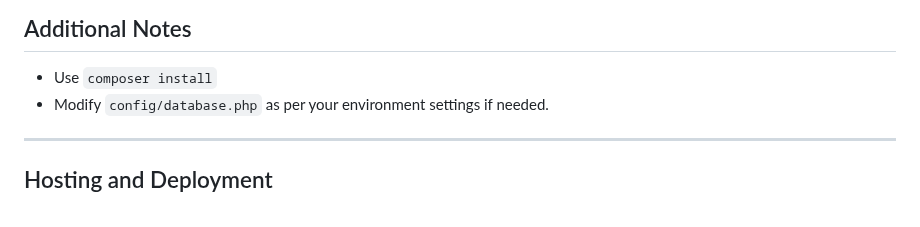
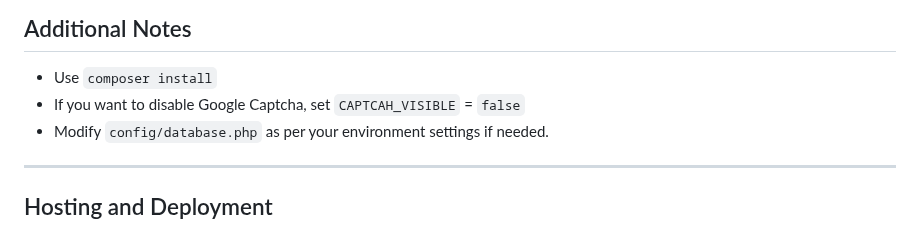
Before and after one commit to sagor-roy/event-management, a Markdown page: README.md, the part around the change. Rendered like a GitHub page.

```diff
--- a/README.md
+++ b/README.md
@@ -470,6 +470,7 @@ http://localhost:8000
 ## Additional Notes
 
 - Use `composer install`
+- If you want to disable Google Captcha, set `CAPTCAH_VISIBLE` = `false`
 - Modify `config/database.php` as per your environment settings if needed.
 
 ---
```
